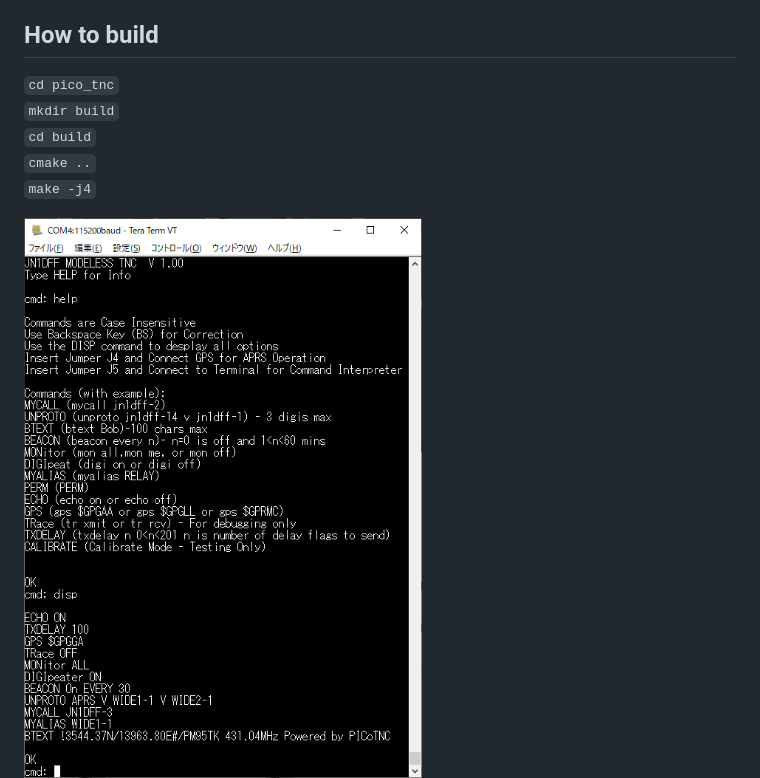
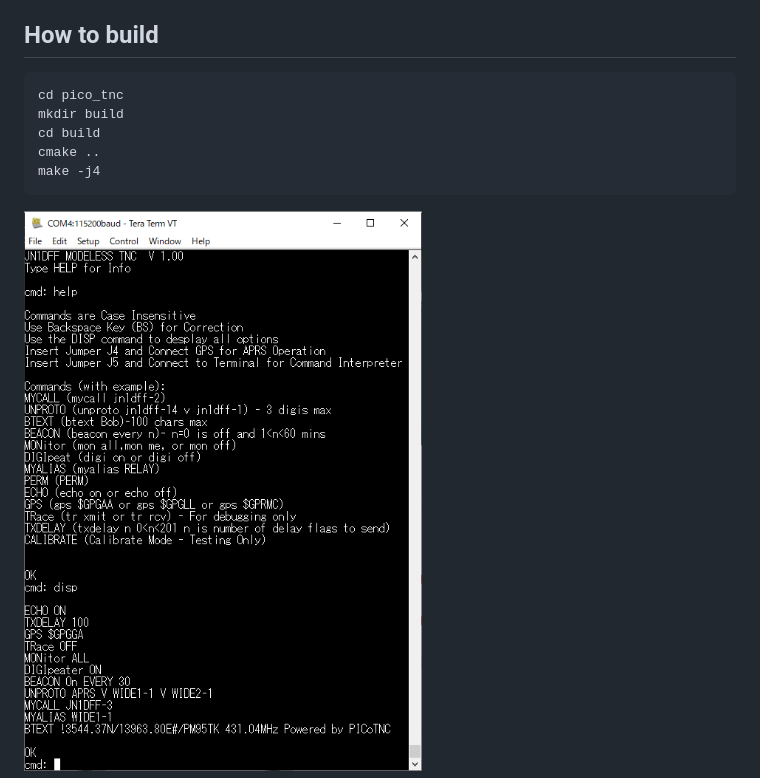
Before and after one commit to amedes/pico_tnc, a Markdown page: README.md, the part around the change. Drawn GitHub-style; pictures changed too: command.png.

````diff
--- a/README.md
+++ b/README.md
@@ -19,11 +19,13 @@ This TNC has same functionality as WB8WGA's PIC TNC.
 
 ## How to build
 
-`cd pico_tnc`
-`mkdir build`
-`cd build`
-`cmake ..`
-`make -j4`
+```
+cd pico_tnc
+mkdir build
+cd build
+cmake ..
+make -j4
+```
 
 ![command line](command.png)
 [![schemantic](schematic.jpg)](schematic.png)
````
